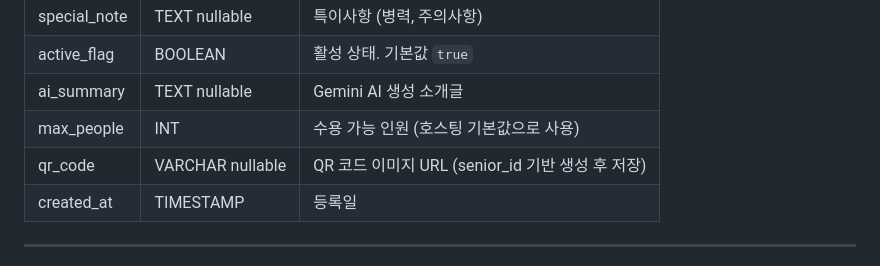
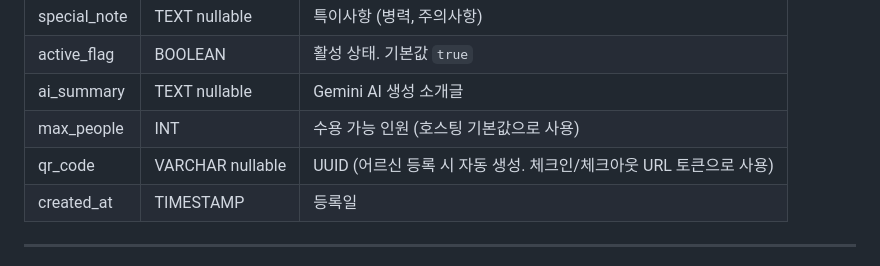
Before and after one commit to battlegroundcallofduty/Babdongmu, a Markdown page: docs/DATABASE.md, the part around the change. Rendered like a GitHub page.

```diff
--- a/docs/DATABASE.md
+++ b/docs/DATABASE.md
@@ -72,7 +72,7 @@
 | active_flag | BOOLEAN | 활성 상태. 기본값 `true` |
 | ai_summary | TEXT nullable | Gemini AI 생성 소개글 |
 | max_people | INT | 수용 가능 인원 (호스팅 기본값으로 사용) |
-| qr_code | VARCHAR nullable | QR 코드 이미지 URL (senior_id 기반 생성 후 저장) |
+| qr_code | VARCHAR nullable | UUID (어르신 등록 시 자동 생성. 체크인/체크아웃 URL 토큰으로 사용) |
 | created_at | TIMESTAMP | 등록일 |
 
 ---
```
Also changed, not shown: docs/FEATURES.md (+7 -3 lines).
